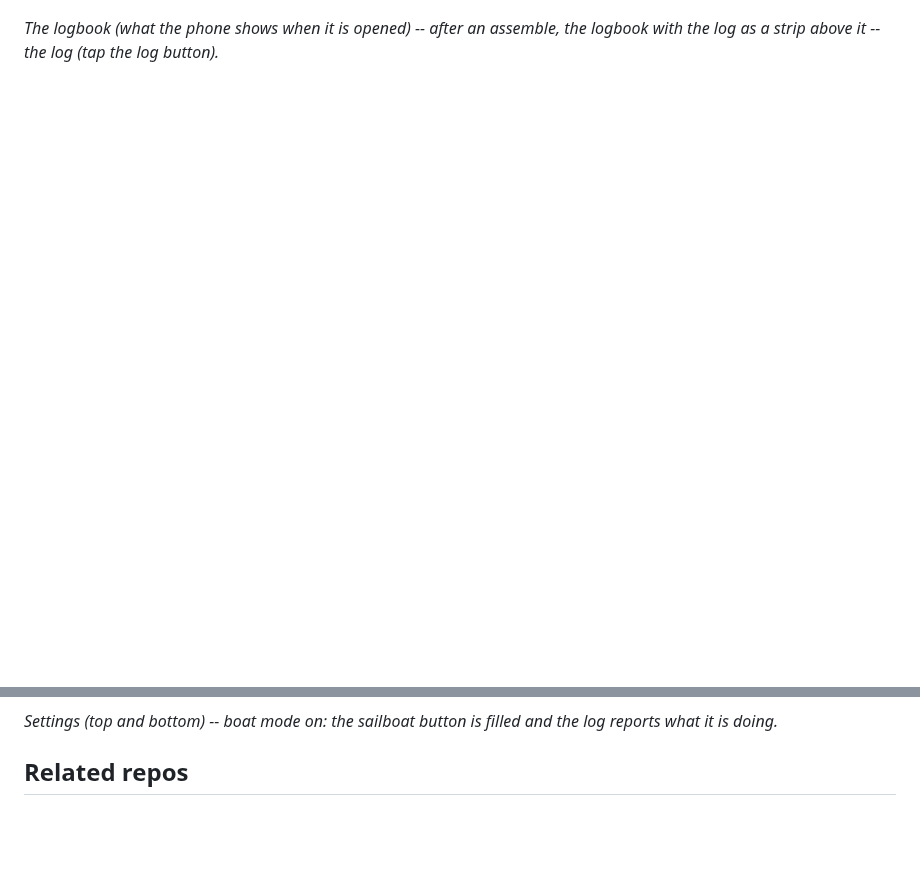
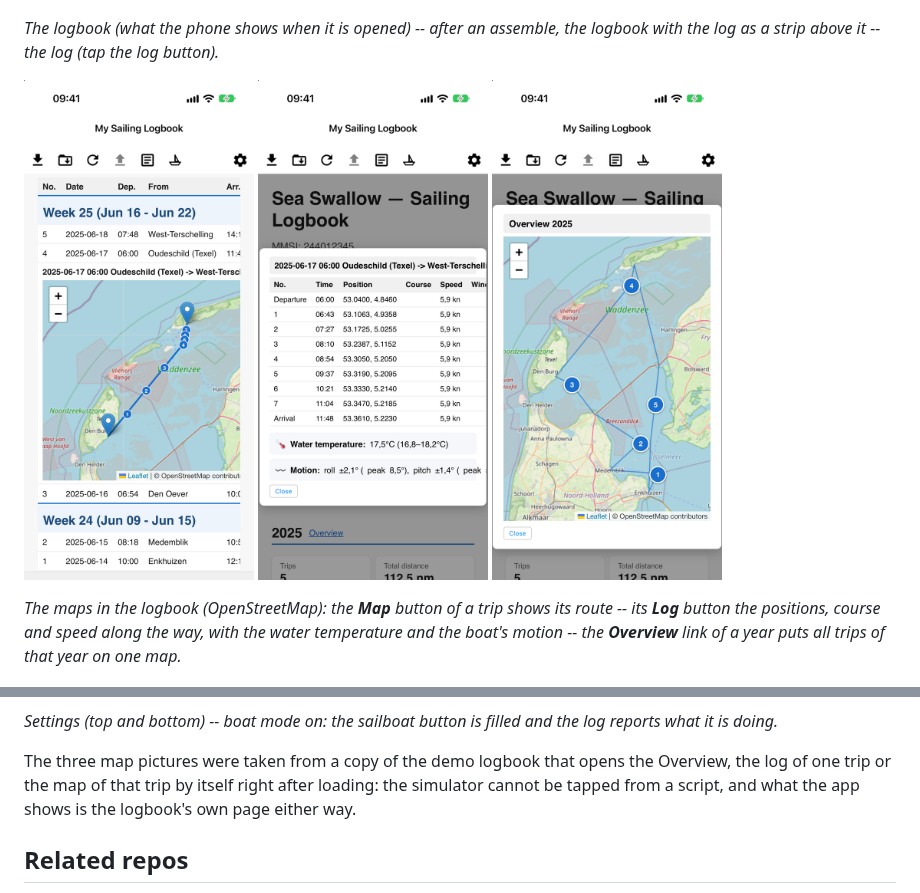
Before and after one commit to Ayuus/mysailinglogbook-ios, a Markdown page: README.md, 2 parts joined by grey strips. Drawn GitHub-style; pictures changed too: docs/screenshots/map-overview.png (added), docs/screenshots/map-trip.png (added), docs/screenshots/trip-log.png (added); blank space fills up the shorter version.

Commit message:
Docs: screenshots of the logbook's maps (trip map, trip log, overview map)
Taken in the simulator with the fictional demo logbook; the README says how.

Co-Authored-By: Claude Sonnet 5.5 <noreply@anthropic.com>

```diff
--- a/README.md
+++ b/README.md
@@ -183,12 +183,24 @@ real one) -- generated with `examples/generate_demo_logbook.py` in the
 -- the log (tap the log button).*
 
 <p>
+<img src="docs/screenshots/map-trip.png" width="230" alt="The map of one trip, opened from the Map button in the trip list">
+<img src="docs/screenshots/trip-log.png" width="230" alt="The log of one trip, opened from the Log button">
+<img src="docs/screenshots/map-overview.png" width="230" alt="The overview map of the year, opened from the Overview link">
+</p>
+
+*The maps in the logbook (OpenStreetMap): the **Map** button of a trip shows its route -- its **Log** button the positions, course and speed along the way, with the water temperature and the boat's motion -- the **Overview** link of a year puts all trips of that year on one map.*
+
+<p>
 <img src="docs/screenshots/settings.png" width="230" alt="Settings: W2K-2, boat, trips, publish">
 <img src="docs/screenshots/settings-more.png" width="230" alt="Settings: boat mode, appearance, clearing the caches">
 <img src="docs/screenshots/boat-mode.png" width="230" alt="Boat mode on: the filled sailboat button and its status in the log">
 </p>
 
 *Settings (top and bottom) -- boat mode on: the sailboat button is filled and the log reports what it is doing.*
+
+The three map pictures were taken from a copy of the demo logbook that opens the Overview, the log of one trip or the map of
+that trip by itself right after loading: the simulator cannot be tapped from a script, and what the app shows is the logbook's
+own page either way.
 
 ## Related repos
 
```
